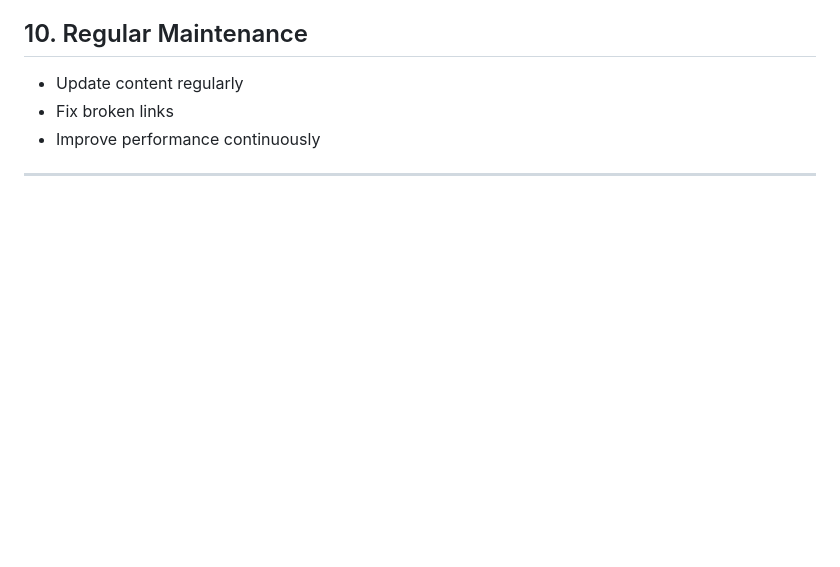
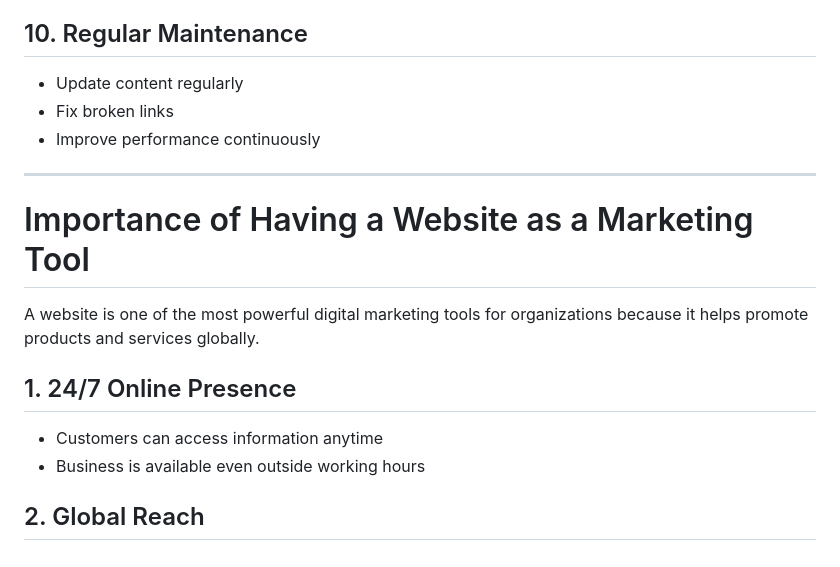
Before and after one commit to sasindusachintha/HDCSE49_WEB, a Markdown page: Web Application Theory.md, the part around the change. GitHub-like rendering; blank space fills up the shorter version.

Commit message:
Add importance of website as a marketing tool
Added section on the importance of having a website as a marketing tool.

```diff
--- a/Web Application Theory.md
+++ b/Web Application Theory.md
@@ -296,3 +296,12 @@ Web design best practices are guidelines used to create websites that are user-f
 - Improve performance continuously
 
 ---
+
+# Importance of Having a Website as a Marketing Tool
+A website is one of the most powerful digital marketing tools for organizations because it helps promote products and services globally.
+
+## 1. 24/7 Online Presence
+- Customers can access information anytime
+- Business is available even outside working hours
+
+## 2. Global Reach
```
